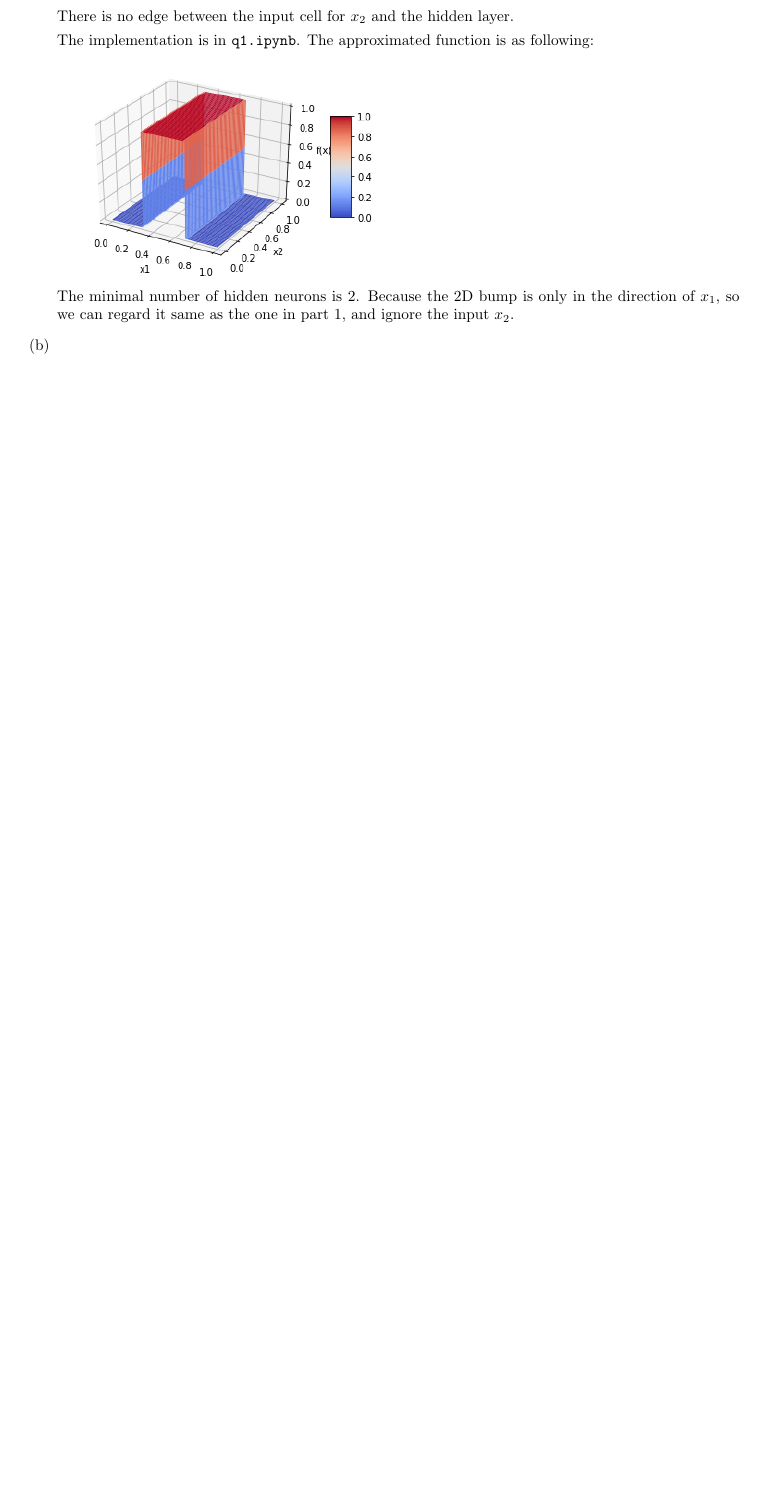
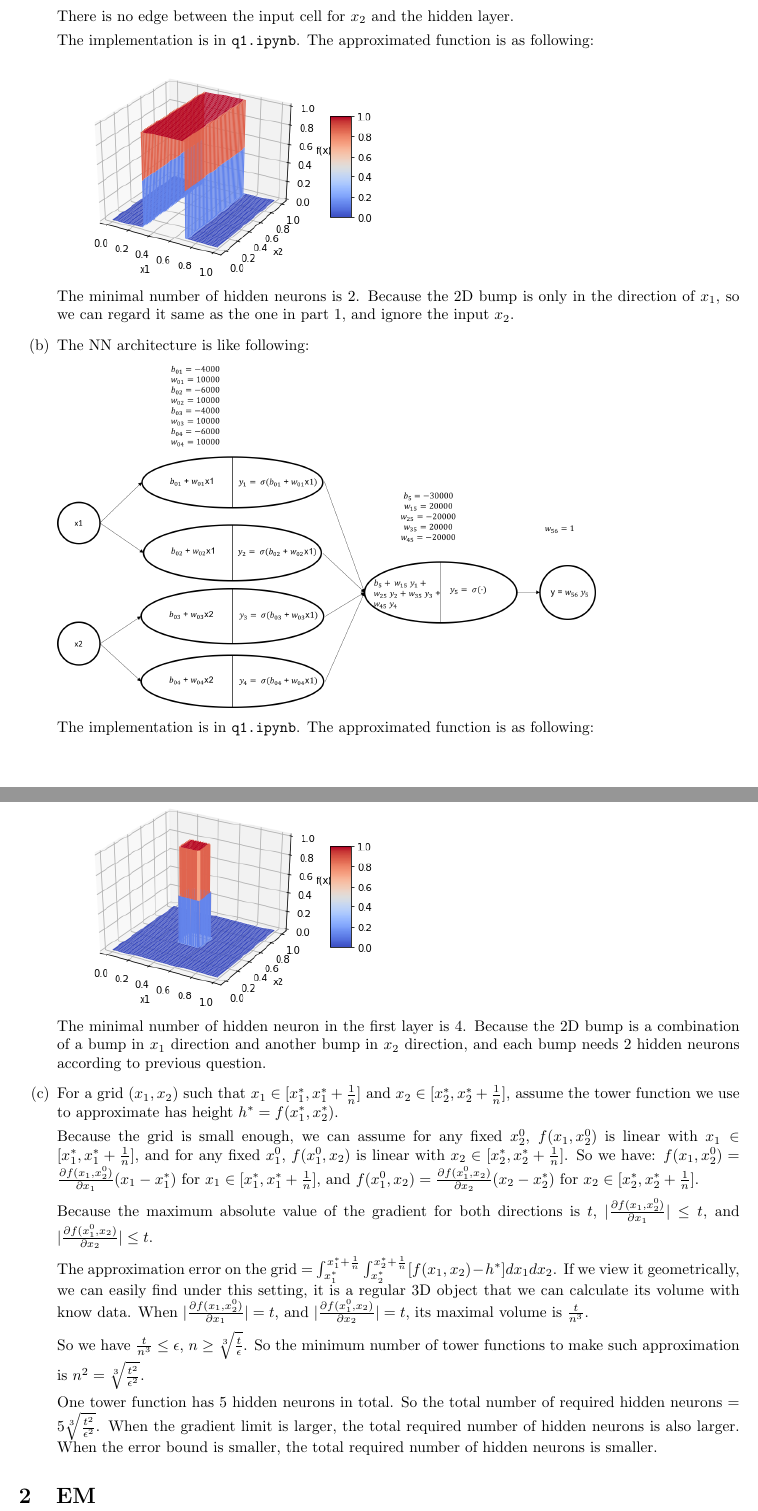
Before and after one commit to YilinGao/ML_assignments, a LaTeX problem sheet (hw6/hw6_answer/hw6_answer.tex): part of page 2 of 3 before the commit and two parts of pages 2 and 3 of 4 after it, the two joined at a grey line, cut so that both start at the same text, the shorter picture padded with empty space. Compiled offline with pdfLaTeX.

Commit message:
hw6 q1 q3

```diff
--- a/hw6/hw6_answer/hw6_answer.tex
+++ b/hw6/hw6_answer/hw6_answer.tex
@@ -47,9 +47,29 @@
 	\includegraphics[scale=0.6]{q12a2.png}
 
 	The minimal number of hidden neurons is 2.  Because the 2D bump is only in the direction of $x_1$, so we can regard it same as the one in part 1, and ignore the input $x_2$.
-	\item
 
-	\item
+	\item The NN architecture is like following:
+
+	\includegraphics[scale=0.4]{q12b1.png}
+
+	The implementation is in \verb|q1.ipynb|. The approximated function is as following:
+
+	\includegraphics[scale=0.6]{q12b2.png}
+
+	The minimal number of hidden neuron in the first layer is 4. Because the 2D bump is a combination of a bump in $x_1$ direction and another bump in $x_2$ direction, and each bump needs 2 hidden neurons according to previous question.
+
+	\item For a grid $(x_1, x_2)$ such that $x_1 \in [x_1^*, x_1^* + \frac{1}{n}]$ and $x_2 \in [x_2^*, x_2^* + \frac{1}{n}]$, assume the tower function we use to approximate has height $h^* = f(x_1^*, x_2^*)$.
+
+	Because the grid is small enough, we can assume for any fixed $x_2^0$, $f(x_1, x_2^0)$ is linear with $x_1 \in [x_1^*, x_1^* + \frac{1}{n}]$, and for any fixed $x_1^0$, $f(x_1^0, x_2)$ is linear with $x_2 \in [x_2^*, x_2^* + \frac{1}{n}]$. So we have: $f(x_1, x_2^0) = \frac{\partial f(x_1, x_2^0)}{\partial x_1} (x_1 - x_1^*)$ for $x_1 \in [x_1^*, x_1^* + \frac{1}{n}]$, and $f(x_1^0, x_2) = \frac{\partial f(x_1^0, x_2)}{\partial x_2} (x_2 - x_2^*)$ for $x_2 \in [x_2^*, x_2^* + \frac{1}{n}]$.
+
+	Because the maximum absolute value of the gradient for both directions is $t$, $|\frac{\partial f(x_1, x_2^0)}{\partial x_1}| \leq t$, and $|\frac{\partial f(x_1^0, x_2)}{\partial x_2}| \leq t$.
+
+	The approximation error on the grid = $\int_{x_1^*}^{x_1^*+\frac{1}{n}} \int_{x_2^*}^{x_2^*+\frac{1}{n}} [f(x_1, x_2) - h^*] dx_1 dx_2$. If we view it geometrically, we can easily find under this setting, it is a regular 3D object that we can calculate its volume with know data. When $|\frac{\partial f(x_1, x_2^0)}{\partial x_1}| = t$, and $|\frac{\partial f(x_1^0, x_2)}{\partial x_2}| = t$, its maximal volume is $\frac{t}{n^3}$.
+
+	So we have $\frac{t}{n^3} \leq \epsilon$, $n \geq \sqrt[3]{\frac{t}{\epsilon}}$. So the minimum number of tower functions to make such approximation is $n^2 = \sqrt[3]{\frac{t^2}{\epsilon^2}}$.
+
+	One tower function has 5 hidden neurons in total. So the total number of required hidden neurons = $5 \sqrt[3]{\frac{t^2}{\epsilon^2}}$. When the gradient limit is larger, the total required number of hidden neurons is also larger. When the error bound is smaller, the total required number of hidden neurons is smaller.
+
 \end{enumerate}
 
 \section{EM}
```
Also changed, not shown: hw6/hw6.pdf, hw6/hw6_answer/hw6_answer.pdf, hw6/hw6_answer/images/q12b1.png (added), hw6/hw6_answer/images/q12b2.png (added), hw6/hw6_answer/hw6_answer.tex (3 more changed lines), 3 other files.
